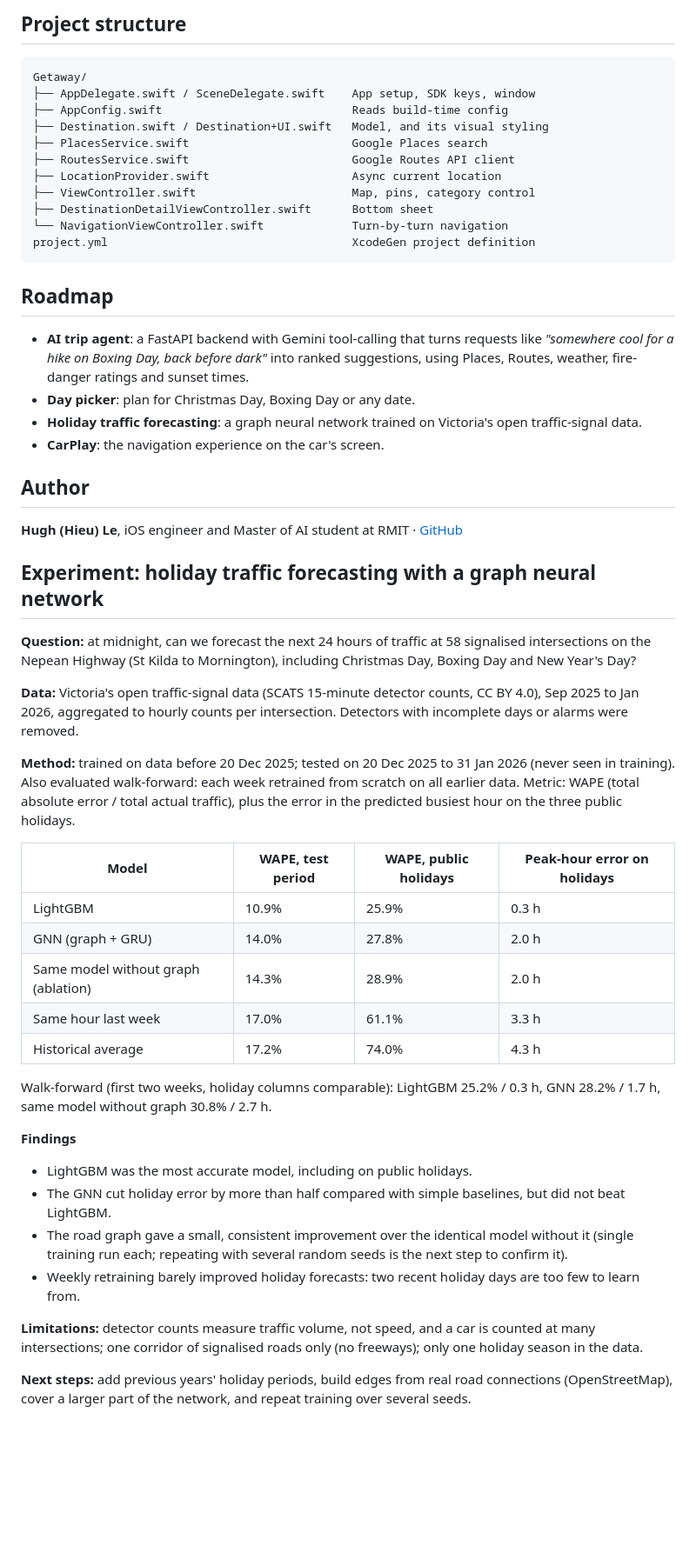
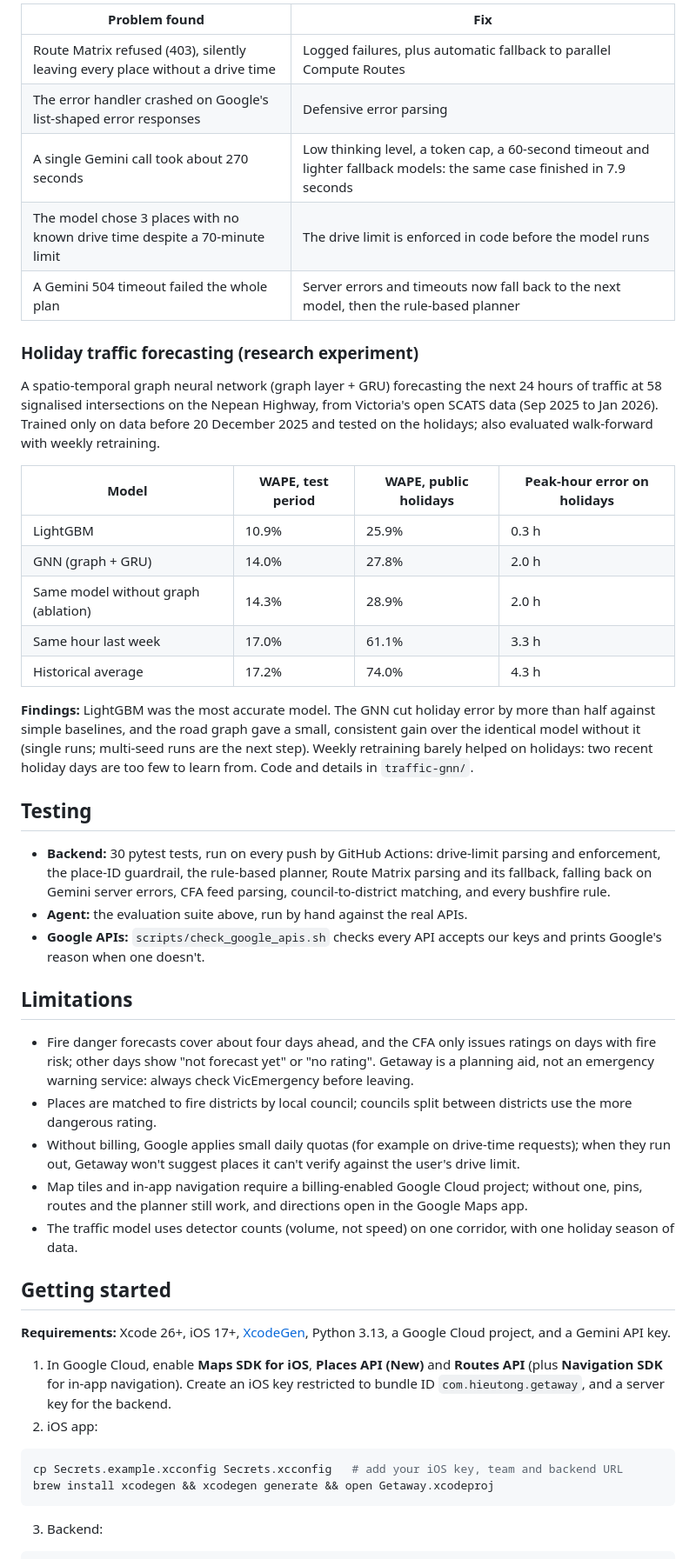
Before and after one commit to HieuTong/getaway, a Markdown page: README.md, the part around one of its changes. Shown at 87% size. GitHub-like rendering; blank space fills up the shorter version.

```diff
--- a/README.md
+++ b/README.md
@@ -92,42 +96,14 @@ open Getaway.xcodeproj
 
-## Project structure
+| Problem found | Fix |
+|---|---|
+| Route Matrix refused (403), silently leaving every place without a drive time | Logged failures, plus automatic fallback to parallel Compute Routes |
+| The error handler crashed on Google's list-shaped error responses | Defensive error parsing |
+| A single Gemini call took about 270 seconds | Low thinking level, a token cap, a 60-second timeout and lighter fallback models: the same case finished in 7.9 seconds |
+| The model chose 3 places with no known drive time despite a 70-minute limit | The drive limit is enforced in code before the model runs |
+| A Gemini 504 timeout failed the whole plan | Server errors and timeouts now fall back to the next model, then the rule-based planner |
 
-~~~
-Getaway/
-├── AppDelegate.swift / SceneDelegate.swift    App setup, SDK keys, window
-├── AppConfig.swift                            Reads build-time config
-├── Destination.swift / Destination+UI.swift   Model, and its visual styling
-├── PlacesService.swift                        Google Places search
-├── RoutesService.swift                        Google Routes API client
-├── LocationProvider.swift                     Async current location
-├── ViewController.swift                       Map, pins, category control
-├── DestinationDetailViewController.swift      Bottom sheet
-└── NavigationViewController.swift             Turn-by-turn navigation
-project.yml                                    XcodeGen project definition
-~~~
-
-## Roadmap
-
-- **AI trip agent**: a FastAPI backend with Gemini tool-calling that turns requests like *"somewhere cool for a hike on Boxing Day, back before dark"* into ranked suggestions, using Places, Routes, weather, fire-danger ratings and sunset times.
-- **Day picker**: plan for Christmas Day, Boxing Day or any date.
-- **Holiday traffic forecasting**: a graph neural network trained on Victoria's open traffic-signal data.
-- **CarPlay**: the navigation experience on the car's screen.
-
-## Author
-
-**Hugh (Hieu) Le**, iOS engineer and Master of AI student at RMIT · [GitHub](https://github.com/HieuTong)
-
-## Experiment: holiday traffic forecasting with a graph neural network
-
-**Question:** at midnight, can we forecast the next 24 hours of traffic at 58 signalised intersections on the
-Nepean Highway (St Kilda to Mornington), including Christmas Day, Boxing Day and New Year's Day?
-
-**Data:** Victoria's open traffic-signal data (SCATS 15-minute detector counts, CC BY 4.0), Sep 2025 to Jan 2026,
-aggregated to hourly counts per intersection. Detectors with incomplete days or alarms were removed.
-
-**Method:** trained on data before 20 Dec 2025; tested on 20 Dec 2025 to 31 Jan 2026 (never seen in training).
-Also evaluated walk-forward: each week retrained from scratch on all earlier data. Metric: WAPE (total absolute
-error / total actual traffic), plus the error in the predicted busiest hour on the three public holidays.
+### Holiday traffic forecasting (research experiment)
+A spatio-temporal graph neural network (graph layer + GRU) forecasting the next 24 hours of traffic at 58 signalised intersections on the Nepean Highway, from Victoria's open SCATS data (Sep 2025 to Jan 2026). Trained only on data before 20 December 2025 and tested on the holidays; also evaluated walk-forward with weekly retraining.
 
 | Model | WAPE, test period | WAPE, public holidays | Peak-hour error on holidays |
 |---|---|---|---|
@@ -137,18 +113,31 @@ error / total actual traffic), plus the error in the predicted busiest hour on t
 | Same hour last week | 17.0% | 61.1% | 3.3 h |
 | Historical average | 17.2% | 74.0% | 4.3 h |
 
-Walk-forward (first two weeks, holiday columns comparable): LightGBM 25.2% / 0.3 h, GNN 28.2% / 1.7 h,
-same model without graph 30.8% / 2.7 h.
+**Findings:** LightGBM was the most accurate model. The GNN cut holiday error by more than half against simple baselines, and the road graph gave a small, consistent gain over the identical model without it (single runs; multi-seed runs are the next step). Weekly retraining barely helped on holidays: two recent holiday days are too few to learn from. Code and details in `traffic-gnn/`.
 
-**Findings**
-- LightGBM was the most accurate model, including on public holidays.
-- The GNN cut holiday error by more than half compared with simple baselines, but did not beat LightGBM.
-- The road graph gave a small, consistent improvement over the identical model without it
-  (single training run each; repeating with several random seeds is the next step to confirm it).
-- Weekly retraining barely improved holiday forecasts: two recent holiday days are too few to learn from.
+## Testing
+- **Backend:** 30 pytest tests, run on every push by GitHub Actions: drive-limit parsing and enforcement, the place-ID guardrail, the rule-based planner, Route Matrix parsing and its fallback, falling back on Gemini server errors, CFA feed parsing, council-to-district matching, and every bushfire rule.
+- **Agent:** the evaluation suite above, run by hand against the real APIs.
+- **Google APIs:** `scripts/check_google_apis.sh` checks every API accepts our keys and prints Google's reason when one doesn't.
 
-**Limitations:** detector counts measure traffic volume, not speed, and a car is counted at many intersections;
-one corridor of signalised roads only (no freeways); only one holiday season in the data.
+## Limitations
+- Fire danger forecasts cover about four days ahead, and the CFA only issues ratings on days with fire risk; other days show "not forecast yet" or "no rating". Getaway is a planning aid, not an emergency warning service: always check VicEmergency before leaving.
+- Places are matched to fire districts by local council; councils split between districts use the more dangerous rating.
+- Without billing, Google applies small daily quotas (for example on drive-time requests); when they run out, Getaway won't suggest places it can't verify against the user's drive limit.
+- Map tiles and in-app navigation require a billing-enabled Google Cloud project; without one, pins, routes and the planner still work, and directions open in the Google Maps app.
+- The traffic model uses detector counts (volume, not speed) on one corridor, with one holiday season of data.
 
-**Next steps:** add previous years' holiday periods, build edges from real road connections (OpenStreetMap),
-cover a larger part of the network, and repeat training over several seeds.
+## Getting started
+
+**Requirements:** Xcode 26+, iOS 17+, [XcodeGen](https://github.com/yonaskolb/XcodeGen), Python 3.13, a Google Cloud project, and a Gemini API key.
+
+1. In Google Cloud, enable **Maps SDK for iOS**, **Places API (New)** and **Routes API** (plus **Navigation SDK** for in-app navigation). Create an iOS key restricted to bundle ID `com.hieutong.getaway`, and a server key for the backend.
+2. iOS app:
+
+~~~bash
+cp Secrets.example.xcconfig Secrets.xcconfig   # add your iOS key, team and backend URL
+brew install xcodegen && xcodegen generate && open Getaway.xcodeproj
+~~~
+
+3. Backend:
+
```
Also changed, not shown: other parts of README.md (+107 -62 lines), docs/ENGINEERING.md (added, +12 -0 lines), docs/screenshot.png (added).
